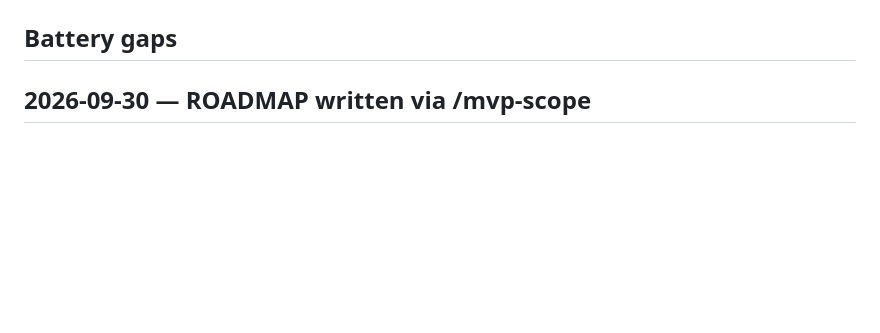
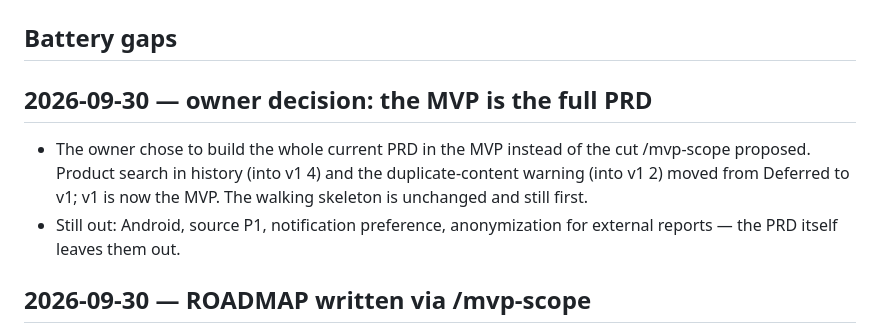
Before and after one commit to oguzpancuk/kefe, a Markdown page: docs/NOTES.md, the part around the change. Rendered like a GitHub page; blank space fills up the shorter version.

Commit message:
docs: make the full PRD scope the MVP
Co-Authored-By: Claude Opus 5.5 <noreply@anthropic.com>

```diff
--- a/docs/NOTES.md
+++ b/docs/NOTES.md
@@ -31,6 +31,15 @@
      passed: date · done-when clause · what the battery missed · the test
      added. This is how the battery learns. /update-stack harvests the
      classes of miss so other products' batteries can close them too. -->
+
+## 2026-09-30 — owner decision: the MVP is the full PRD
+
+- The owner chose to build the whole current PRD in the MVP instead of
+  the cut /mvp-scope proposed. Product search in history (into v1 4) and
+  the duplicate-content warning (into v1 2) moved from Deferred to v1;
+  v1 is now the MVP. The walking skeleton is unchanged and still first.
+- Still out: Android, source P1, notification preference, anonymization
+  for external reports — the PRD itself leaves them out.
 
 ## 2026-09-30 — ROADMAP written via /mvp-scope
 
```
Also changed, not shown: docs/ROADMAP.md (+24 -18 lines), docs/project-instructions.md (+4 -5 lines).
